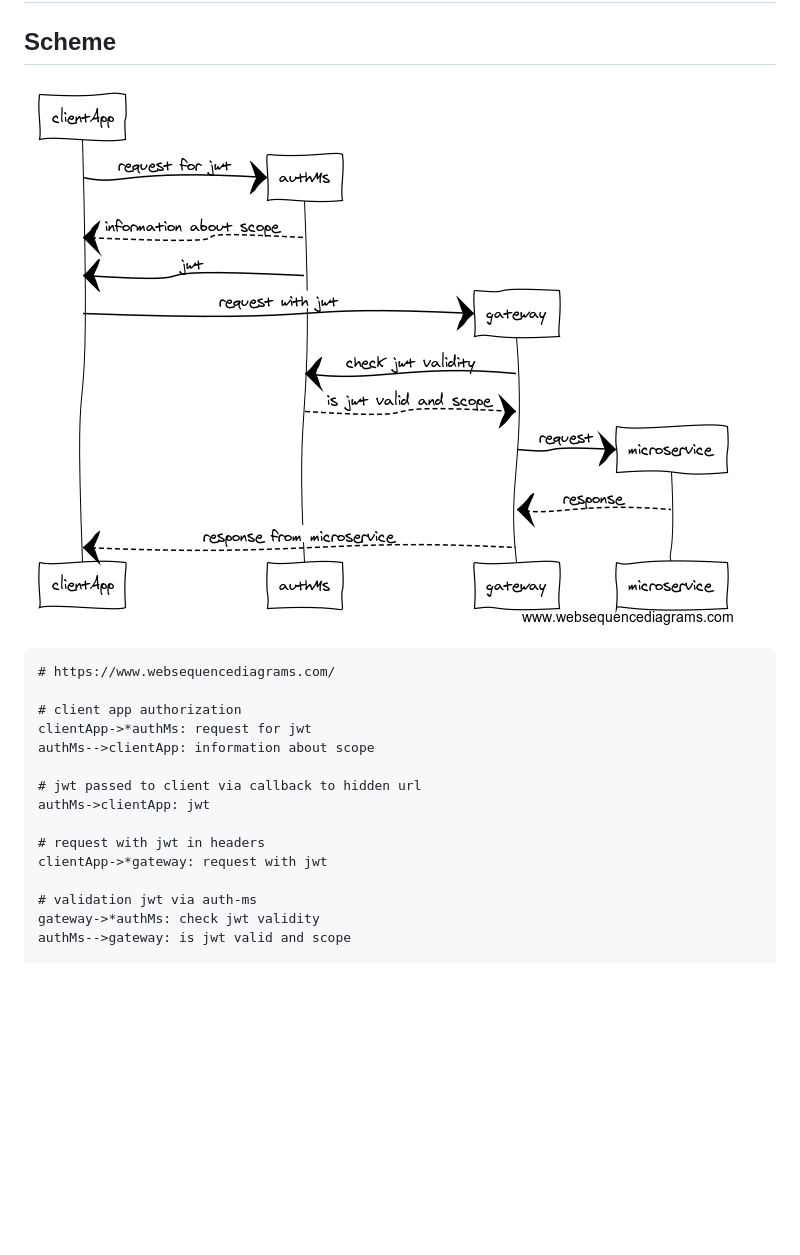
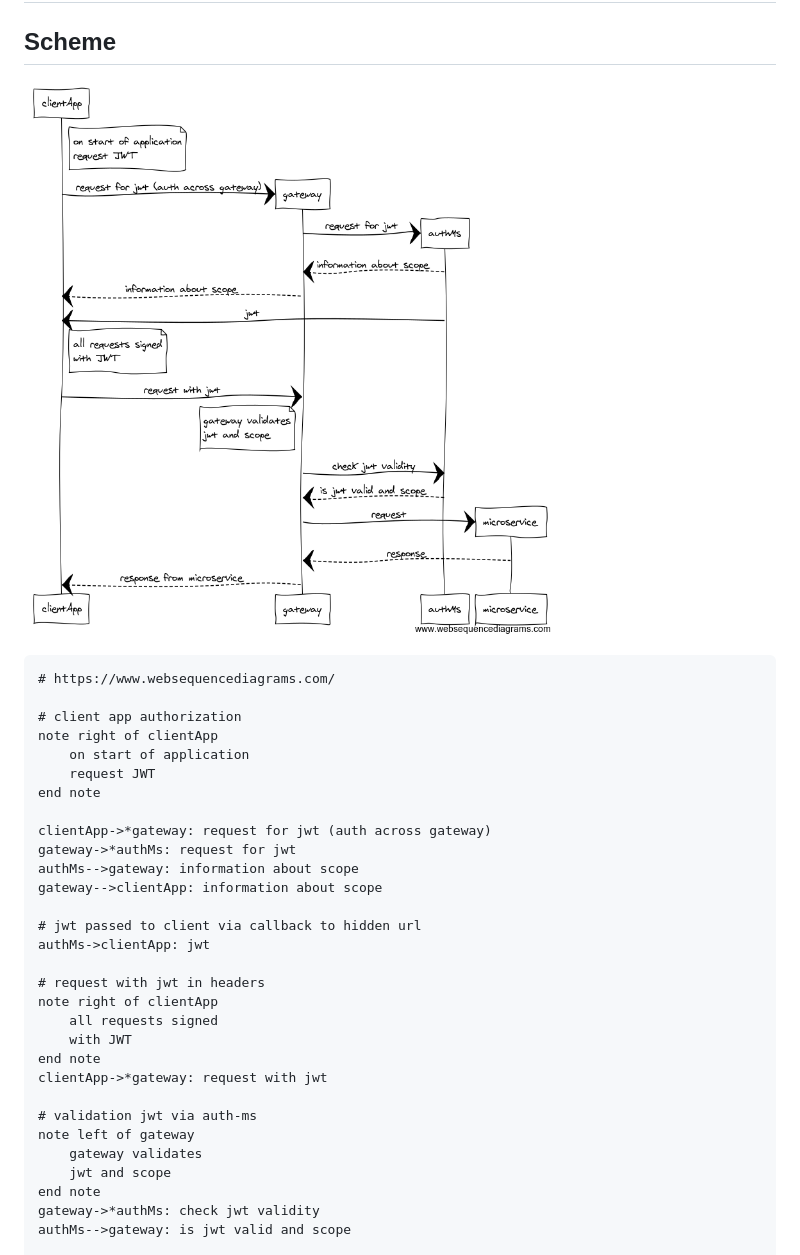
Before and after one commit to vvscode/js--auth-poc, a Markdown page: README.md, the part around the change. GitHub-like rendering; pictures changed too: AuthPOC.png; blank space fills up the shorter version.

Commit message:
Update scheme

```diff
--- a/README.md
+++ b/README.md
@@ -8,16 +8,31 @@
 # https://www.websequencediagrams.com/
 
 # client app authorization
-clientApp->*authMs: request for jwt
-authMs-->clientApp: information about scope
+note right of clientApp
+    on start of application
+    request JWT
+end note
+
+clientApp->*gateway: request for jwt (auth across gateway)
+gateway->*authMs: request for jwt
+authMs-->gateway: information about scope
+gateway-->clientApp: information about scope
 
 # jwt passed to client via callback to hidden url
 authMs->clientApp: jwt
 
 # request with jwt in headers
+note right of clientApp
+    all requests signed
+    with JWT
+end note
 clientApp->*gateway: request with jwt
 
 # validation jwt via auth-ms
+note left of gateway
+    gateway validates
+    jwt and scope
+end note
 gateway->*authMs: check jwt validity
 authMs-->gateway: is jwt valid and scope
 
```
